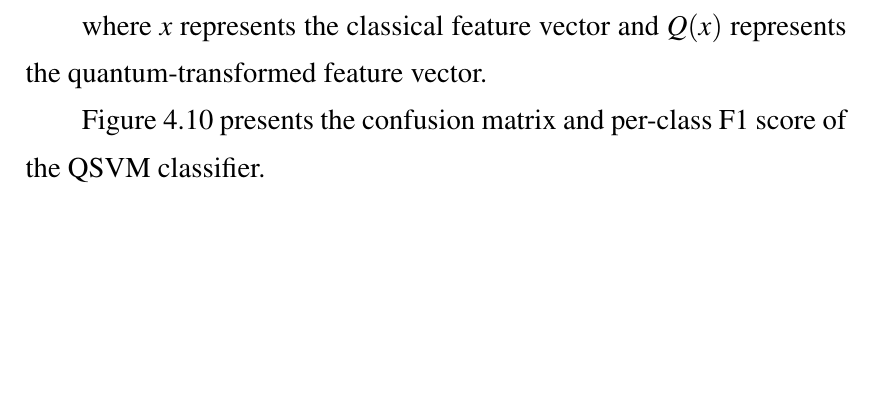
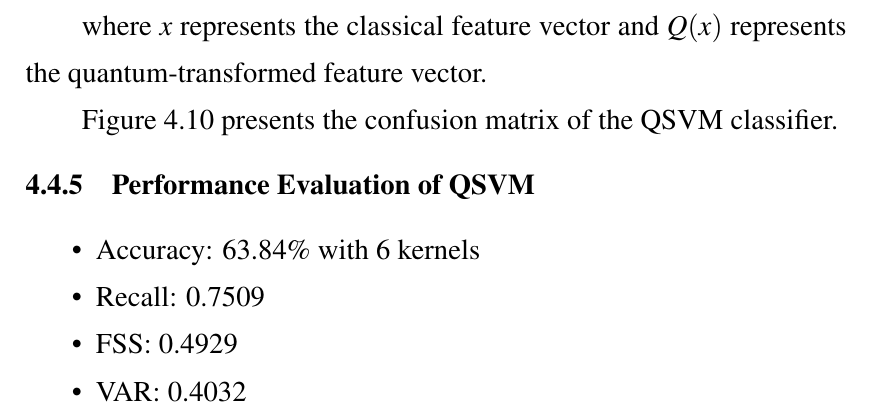
Before and after one commit to Aravindhan-KS/CIP_Thesis, a LaTeX thesis (bethesis.tex, which reads Chapters/Chapter4.tex): part of page 40 of 45, cut so that both start at the same text, the shorter picture padded with empty space. Compiled offline with pdfLaTeX; a missing bibliography style is replaced by a similar one.

Commit message:
Add QSVM performance metrics subsection
Update Chapter4.tex to replace the brief caption referencing a per-class F1 score with a new "Performance Evaluation of QSVM" subsection that lists key metrics (Accuracy: 63.84% with 6 kernels, Recall: 0.7509, FSS: 0.4929, VAR: 0.4032). A commented alternate accuracy line for 4 kernels is left in place. Also include the regenerated bethesis.pdf to reflect these changes.

```diff
--- a/Chapters/Chapter4.tex
+++ b/Chapters/Chapter4.tex
@@ -318,7 +318,17 @@ where $x$ represents the classical feature vector and $Q(x)$ represents the quan
 \label{fig:confusion_matrix}
 \end{figure}
 
-Figure~\ref{fig:confusion_matrix} presents the confusion matrix and per-class F1 score of the QSVM classifier.
+Figure~\ref{fig:confusion_matrix} presents the confusion matrix of the QSVM classifier.
+
+\subsection{Performance Evaluation of QSVM}
+
+\begin{itemize}
+\item Accuracy: 63.84\% with 6 kernels
+%\item Accuracy: 87.32\% with 4 kernels
+\item Recall: 0.7509
+\item FSS: 0.4929
+\item VAR: 0.4032
+\end{itemize}
 
 \section{Summary of Results}
 The results demonstrate that the hybrid quantum-classical learning framework improves the representation of battery degradation patterns and enables early detection of lithium dendrite risk.
```
Also changed, not shown: bethesis.pdf.
